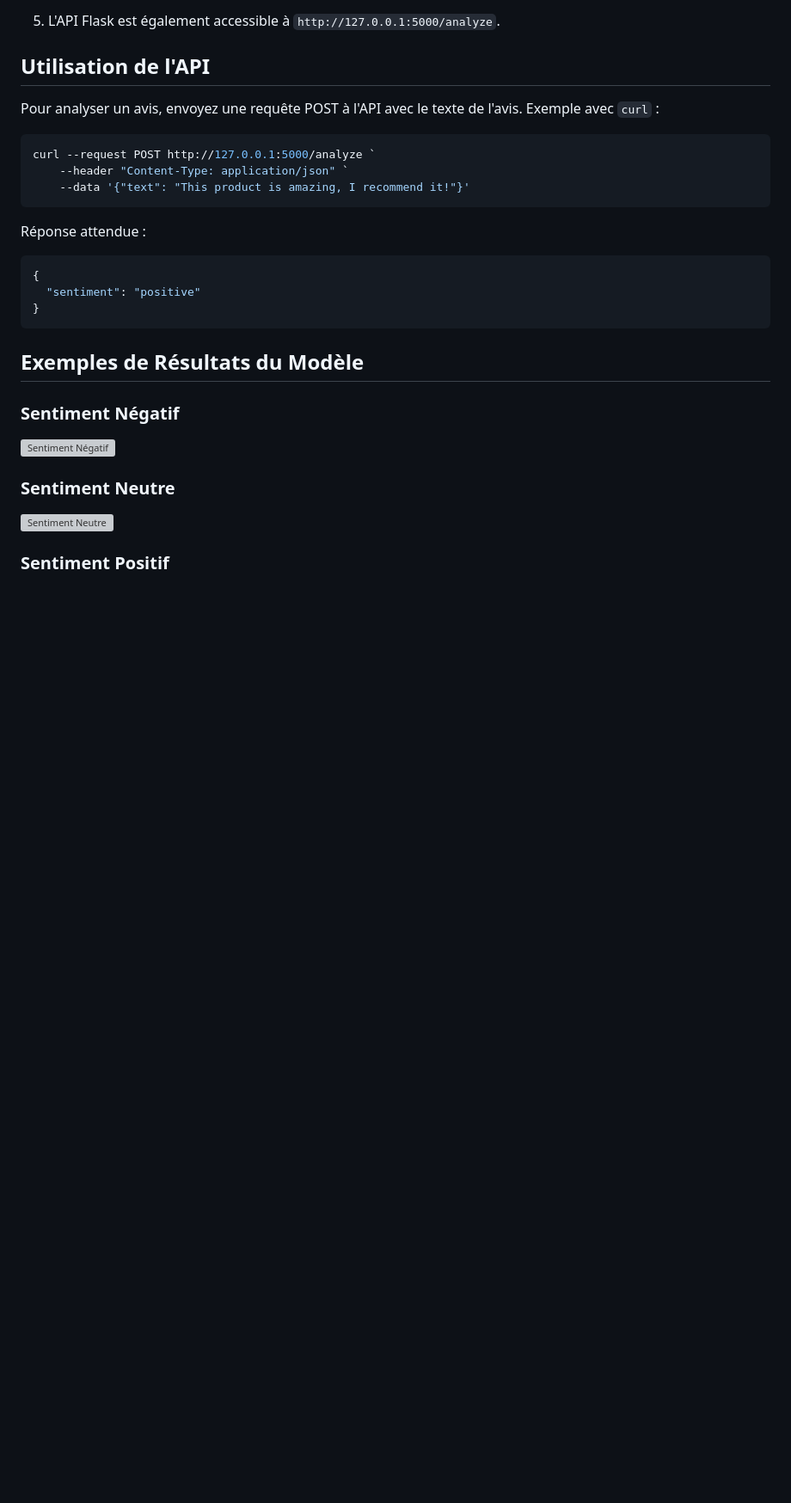
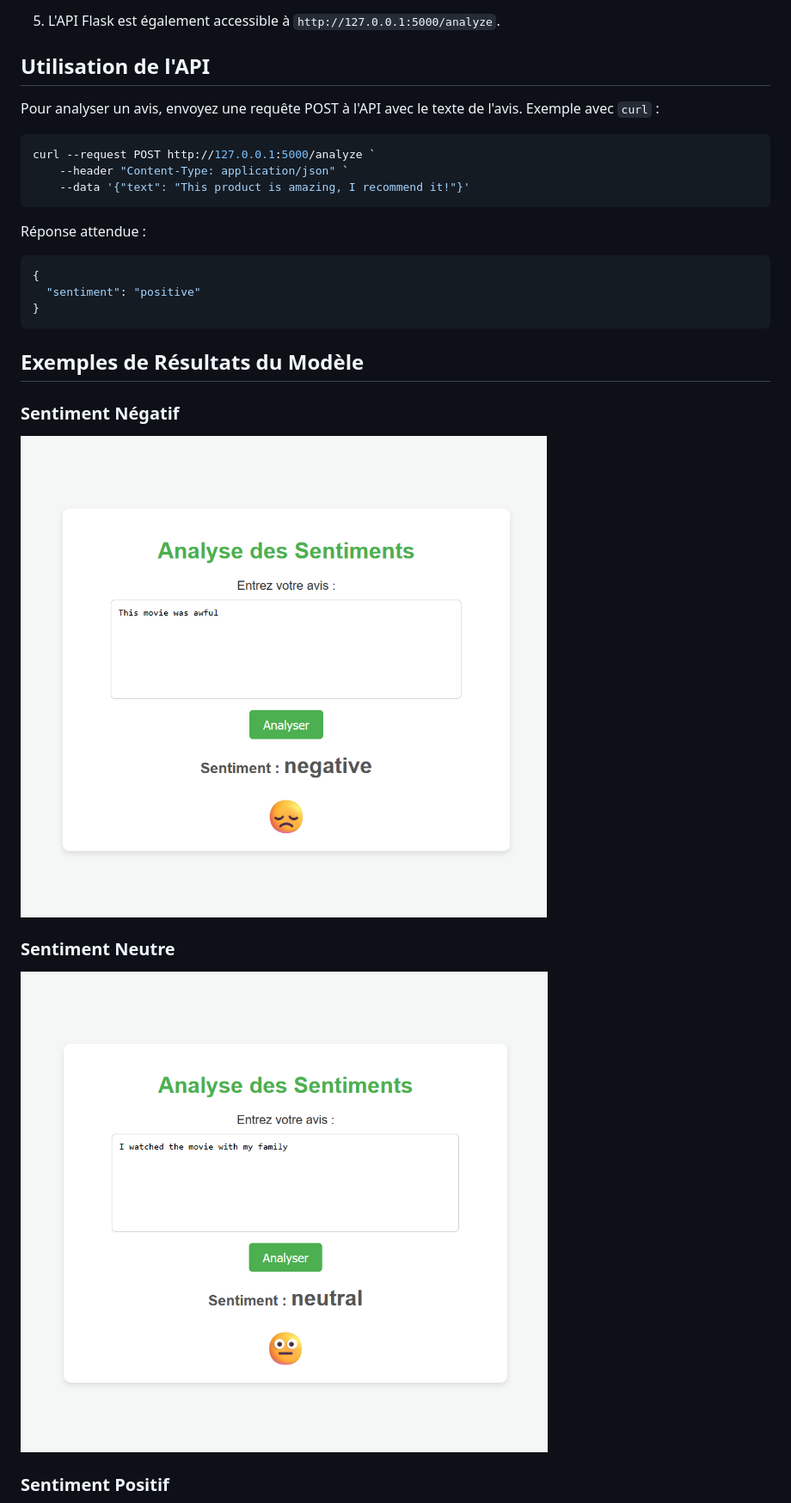
Before and after one commit to manal-herradi/SentimentAnalyzer-, a Markdown page: README.md, the part around one of its changes. Shown at 86% size. Rendered like a GitHub page; blank space fills up the shorter version; grey boxes are pictures that could not be loaded.

```diff
--- a/README.md
+++ b/README.md
@@ -76,9 +76,9 @@ Réponse attendue :
 
 ### Sentiment Négatif
 
-![Sentiment Négatif](/negative.png)
+![Sentiment Négatif](ScreenShots/negative.png)
 
 ### Sentiment Neutre
-![Sentiment Neutre](/Neutral.png)
+![Sentiment Neutre](ScreenShots/Neutral.png)
 
 ### Sentiment Positif
```
Also changed, not shown: other parts of README.md (+1 -1 lines).
